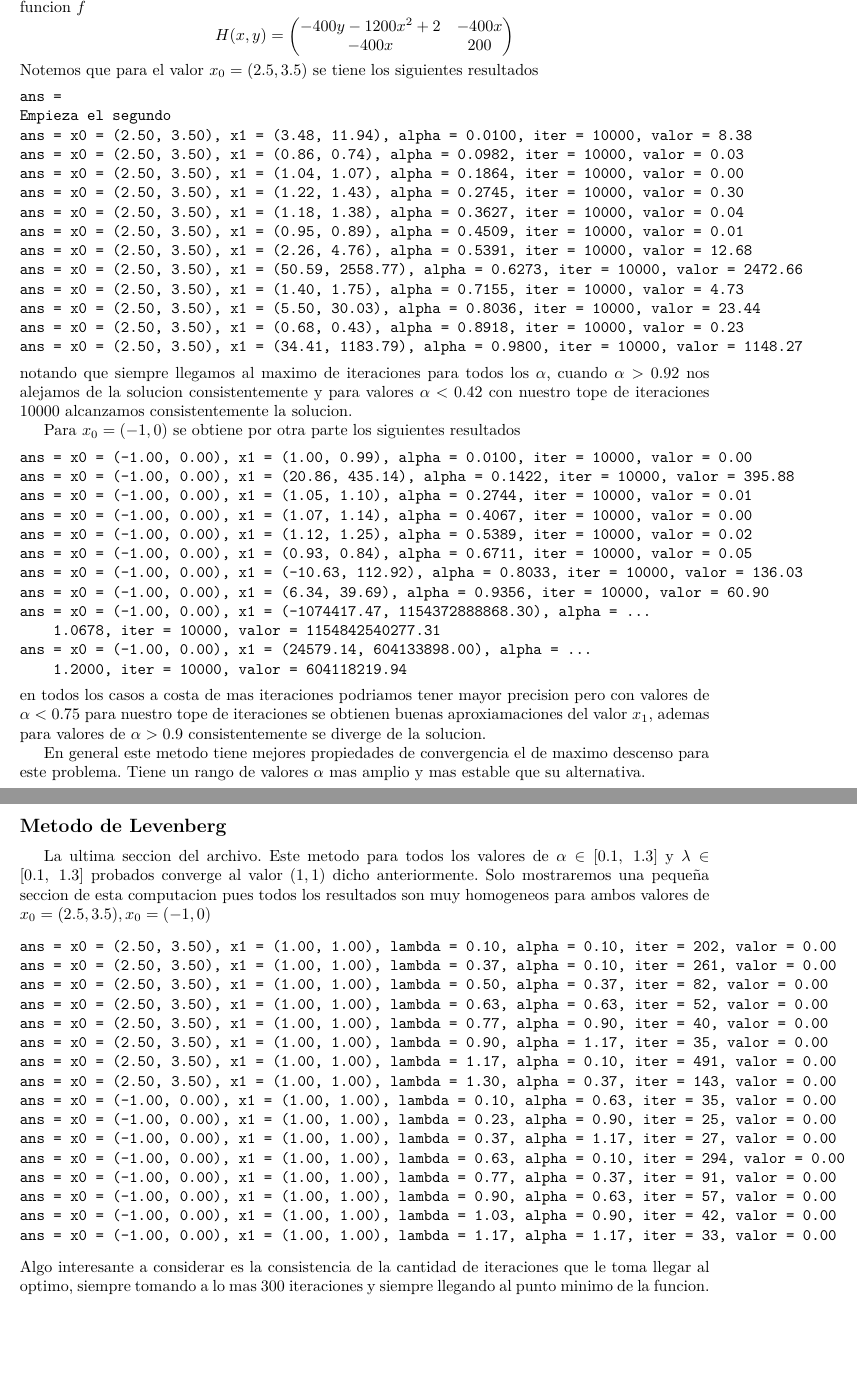
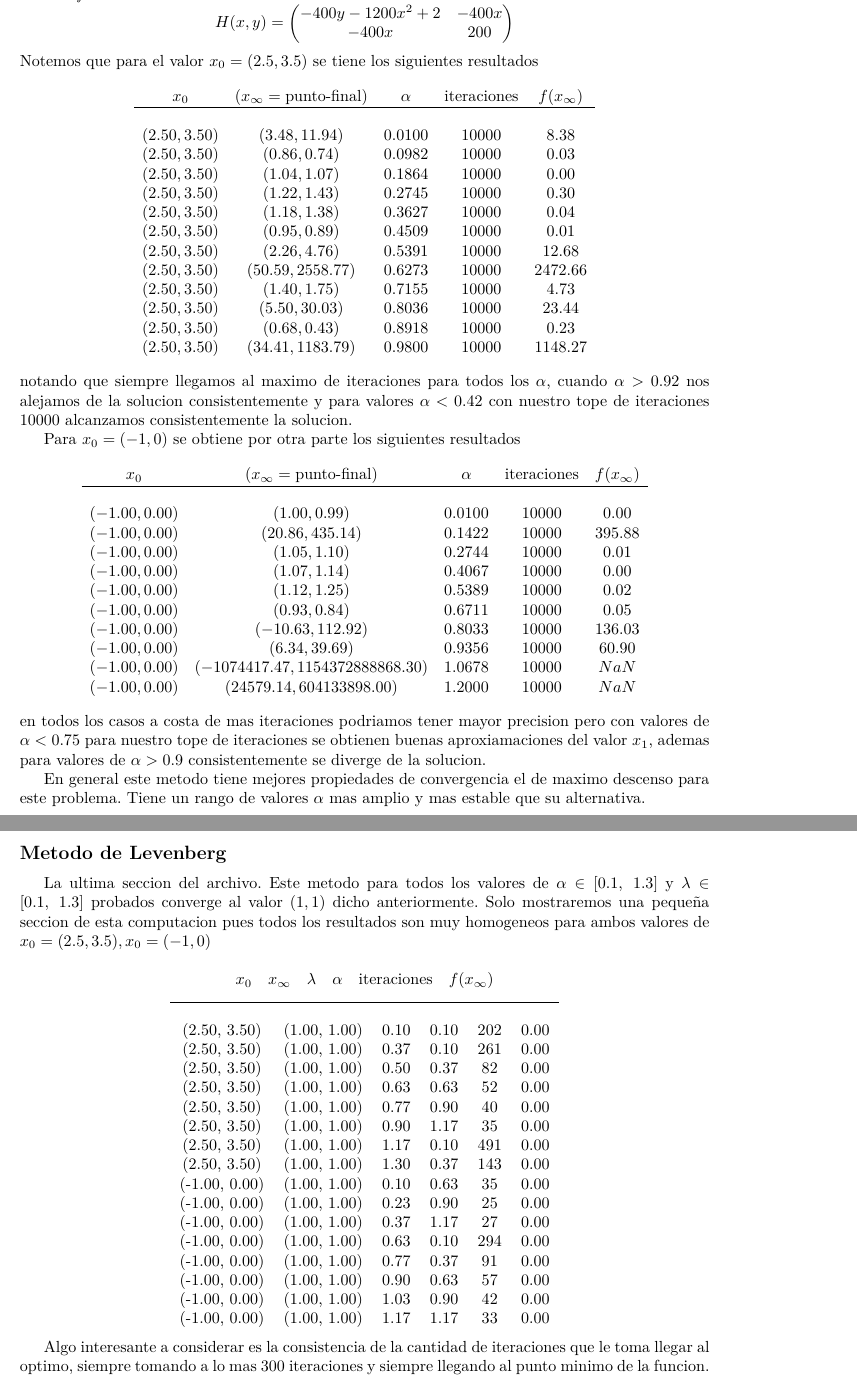
Before and after one commit to RubenAstudillo/tareaOpti, a LaTeX document (informe.tex): two parts of pages 5 and 6 of 6 before the commit and two parts of pages 6 and 7 of 7 after it, joined at a grey line, cut at the place of the change, the shorter picture padded with empty space. Compiled offline with XeLaTeX.

Commit message:
cambiar a matrices/arrays

```diff
--- a/informe.tex
+++ b/informe.tex
@@ -7,6 +7,7 @@
 \usepackage{amsfonts}
 \usepackage{enumerate}
 \usepackage{polyglossia}
+\usepackage{array}
 
 \setdefaultlanguage{spanish}
 
@@ -195,12 +224,3 @@ Este corresponde a la primera seccion en el archivo
 la funcion \(f\)
 \[ \nabla f (x,y) = [-400 x (y - x^2) - 2 (1-x),\ 200 (y-x^2)] \]
 Con esto, para \(x_0 = (2.5, 3.5)\) los resultados son los siguientes
-\begin{verbatim}
-ans = x0 = (2.50, 3.50), x1 = (1.79, 3.20), alpha = 0.0001, iter = 10000, valor = 0.62
-ans = x0 = (2.50, 3.50), x1 = (1.61, 2.60), alpha = 0.0003, iter = 10000, valor = 0.37
-ans = x0 = (2.50, 3.50), x1 = (1.44, 2.07), alpha = 0.0004, iter = 10000, valor = 0.19
-ans = x0 = (2.50, 3.50), x1 = (1.28, 1.63), alpha = 0.0006, iter = 10000, valor = 0.08
-ans = x0 = (2.50, 3.50), x1 = (1.14, 1.29), alpha = 0.0007, iter = 10000, valor = 0.02
-ans = x0 = (2.50, 3.50), x1 = (1.02, 1.05), alpha = 0.0009, iter = 10000, valor = 0.00
-ans = x0 = (2.50, 3.50), x1 = (0.99, 0.98), alpha = 0.0010, iter = 10000, valor = 0.00
-ans = x0 = (2.50, 3.50), x1 = (1.01, 1.01), alpha = 0.0012, iter = 10000, valor = 0.00
@@ -217,10 +249,0 @@ siguientes valores
-ans = x0 = (-1.00, 0.00), x1 = (1.00, 1.00), alpha = 0.0020, iter = 9968, valor = 0.00
-ans = x0 = (-1.00, 0.00), x1 = (0.88, 0.80), alpha = 0.0024, iter = 10000, valor = 0.14
-ans = x0 = (-1.00, 0.00), x1 = (0.78, 0.66), alpha = 0.0028, iter = 10000, valor = 0.26
-ans = x0 = (-1.00, 0.00), x1 = (0.71, 0.56), alpha = 0.0032, iter = 10000, valor = 0.37
-ans = x0 = (-1.00, 0.00), x1 = (0.64, 0.47), alpha = 0.0036, iter = 10000, valor = 0.47
-ans = x0 = (-1.00, 0.00), x1 = (0.65, 0.36), alpha = 0.0039, iter = 10000, valor = 0.51
-ans = x0 = (-1.00, 0.00), x1 = (0.60, 0.30), alpha = 0.0043, iter = 10000, valor = 0.59
-ans = x0 = (-1.00, 0.00), x1 = (0.56, 0.25), alpha = 0.0047, iter = 10000, valor = 0.66
-ans = x0 = (-1.00, 0.00), x1 = (-Inf, Inf), alpha = 0.0051, iter = 11, valor = NaN
-ans = x0 = (-1.00, 0.00), x1 = (0.49, 0.16), alpha = 0.0055, iter = 10000, valor = 0.81
@@ -239,42 +278,48 @@ para \(\alpha < 0.005\) el metodo de maximo descenso converge.
   \end{pmatrix}
 \]
 Notemos que para el valor \(x_0 = (2.5, 3.5)\) se tiene los siguientes resultados
-\begin{verbatim}
-ans =
-Empieza el segundo
-ans = x0 = (2.50, 3.50), x1 = (3.48, 11.94), alpha = 0.0100, iter = 10000, valor = 8.38
-ans = x0 = (2.50, 3.50), x1 = (0.86, 0.74), alpha = 0.0982, iter = 10000, valor = 0.03
-ans = x0 = (2.50, 3.50), x1 = (1.04, 1.07), alpha = 0.1864, iter = 10000, valor = 0.00
-ans = x0 = (2.50, 3.50), x1 = (1.22, 1.43), alpha = 0.2745, iter = 10000, valor = 0.30
-ans = x0 = (2.50, 3.50), x1 = (1.18, 1.38), alpha = 0.3627, iter = 10000, valor = 0.04
-ans = x0 = (2.50, 3.50), x1 = (0.95, 0.89), alpha = 0.4509, iter = 10000, valor = 0.01
-ans = x0 = (2.50, 3.50), x1 = (2.26, 4.76), alpha = 0.5391, iter = 10000, valor = 12.68
-ans = x0 = (2.50, 3.50), x1 = (50.59, 2558.77), alpha = 0.6273, iter = 10000, valor = 2472.66
-ans = x0 = (2.50, 3.50), x1 = (1.40, 1.75), alpha = 0.7155, iter = 10000, valor = 4.73
-ans = x0 = (2.50, 3.50), x1 = (5.50, 30.03), alpha = 0.8036, iter = 10000, valor = 23.44
-ans = x0 = (2.50, 3.50), x1 = (0.68, 0.43), alpha = 0.8918, iter = 10000, valor = 0.23
-ans = x0 = (2.50, 3.50), x1 = (34.41, 1183.79), alpha = 0.9800, iter = 10000, valor = 1148.27
-\end{verbatim}
+\[
+\begin{array}{c c c c c}
+  x_0 & (x_{\infty} = \text{punto-final}) & \alpha & \text{iteraciones} &
+    f(x_{\infty}) \\
+  \hline \\
+  (2.50, 3.50) & (3.48, 11.94)    & 0.0100 & 10000 & 8.38    \\
+  (2.50, 3.50) & (0.86, 0.74)     & 0.0982 & 10000 & 0.03    \\
+  (2.50, 3.50) & (1.04, 1.07)     & 0.1864 & 10000 & 0.00    \\
+  (2.50, 3.50) & (1.22, 1.43)     & 0.2745 & 10000 & 0.30    \\
+  (2.50, 3.50) & (1.18, 1.38)     & 0.3627 & 10000 & 0.04    \\
+  (2.50, 3.50) & (0.95, 0.89)     & 0.4509 & 10000 & 0.01    \\
+  (2.50, 3.50) & (2.26, 4.76)     & 0.5391 & 10000 & 12.68   \\
+  (2.50, 3.50) & (50.59, 2558.77) & 0.6273 & 10000 & 2472.66 \\
+  (2.50, 3.50) & (1.40, 1.75)     & 0.7155 & 10000 & 4.73    \\
+  (2.50, 3.50) & (5.50, 30.03)    & 0.8036 & 10000 & 23.44   \\
+  (2.50, 3.50) & (0.68, 0.43)     & 0.8918 & 10000 & 0.23    \\
+  (2.50, 3.50) & (34.41, 1183.79) & 0.9800 & 10000 & 1148.27 \\
+\end{array}
+\]
 notando que siempre llegamos al maximo de iteraciones para todos los
 \(\alpha\), cuando \(\alpha > 0.92\) nos alejamos de la solucion
 consistentemente y para valores \(\alpha < 0.42\) con nuestro tope de
 iteraciones \(10000\) alcanzamos consistentemente la solucion.
 
 Para \(x_0 = (-1,0)\) se obtiene por otra parte los siguientes resultados
-\begin{verbatim}
-ans = x0 = (-1.00, 0.00), x1 = (1.00, 0.99), alpha = 0.0100, iter = 10000, valor = 0.00
-ans = x0 = (-1.00, 0.00), x1 = (20.86, 435.14), alpha = 0.1422, iter = 10000, valor = 395.88
-ans = x0 = (-1.00, 0.00), x1 = (1.05, 1.10), alpha = 0.2744, iter = 10000, valor = 0.01
-ans = x0 = (-1.00, 0.00), x1 = (1.07, 1.14), alpha = 0.4067, iter = 10000, valor = 0.00
-ans = x0 = (-1.00, 0.00), x1 = (1.12, 1.25), alpha = 0.5389, iter = 10000, valor = 0.02
-ans = x0 = (-1.00, 0.00), x1 = (0.93, 0.84), alpha = 0.6711, iter = 10000, valor = 0.05
-ans = x0 = (-1.00, 0.00), x1 = (-10.63, 112.92), alpha = 0.8033, iter = 10000, valor = 136.03
-ans = x0 = (-1.00, 0.00), x1 = (6.34, 39.69), alpha = 0.9356, iter = 10000, valor = 60.90
-ans = x0 = (-1.00, 0.00), x1 = (-1074417.47, 1154372888868.30), alpha = ...
-    1.0678, iter = 10000, valor = 1154842540277.31
-ans = x0 = (-1.00, 0.00), x1 = (24579.14, 604133898.00), alpha = ...
-    1.2000, iter = 10000, valor = 604118219.94
-\end{verbatim}
+\[
+\begin{array}{c c c c c}
+  x_0 & (x_{\infty} = \text{punto-final}) & \alpha & \text{iteraciones} &
+    f(x_{\infty}) \\
+  \hline \\
+(-1.00, 0.00) & (1.00, 0.99)                    & 0.0100 & 10000 & 0.00   \\
+(-1.00, 0.00) & (20.86, 435.14)                 & 0.1422 & 10000 & 395.88 \\
+(-1.00, 0.00) & (1.05, 1.10)                    & 0.2744 & 10000 & 0.01   \\
+(-1.00, 0.00) & (1.07, 1.14)                    & 0.4067 & 10000 & 0.00   \\
+(-1.00, 0.00) & (1.12, 1.25)                    & 0.5389 & 10000 & 0.02   \\
+(-1.00, 0.00) & (0.93, 0.84)                    & 0.6711 & 10000 & 0.05   \\
+(-1.00, 0.00) & (-10.63, 112.92)                & 0.8033 & 10000 & 136.03 \\
+(-1.00, 0.00) & (6.34, 39.69)                   & 0.9356 & 10000 & 60.90  \\
+(-1.00, 0.00) & (-1074417.47, 1154372888868.30) & 1.0678 & 10000 & NaN \\
+(-1.00, 0.00) & (24579.14, 604133898.00)        & 1.2000 & 10000 & NaN
+\end{array}
+\]
 en todos los casos a costa de mas iteraciones podriamos tener mayor
 precision pero con valores de \(\alpha < 0.75\) para nuestro tope de
 iteraciones se obtienen buenas aproxiamaciones del valor \(x_1\), ademas
@@ -290,24 +335,33 @@ La ultima seccion del archivo. Este metodo para todos los valores de
 converge al valor \((1,1)\) dicho anteriormente. Solo mostraremos una
 pequeña seccion de esta computacion pues todos los resultados son muy
 homogeneos para ambos valores de \(x_0 = (2.5, 3.5), x_0 = (-1,0)\)
-\begin{verbatim}
-ans = x0 = (2.50, 3.50), x1 = (1.00, 1.00), lambda = 0.10, alpha = 0.10, iter = 202, valor = 0.00
-ans = x0 = (2.50, 3.50), x1 = (1.00, 1.00), lambda = 0.37, alpha = 0.10, iter = 261, valor = 0.00
-ans = x0 = (2.50, 3.50), x1 = (1.00, 1.00), lambda = 0.50, alpha = 0.37, iter = 82, valor = 0.00
-ans = x0 = (2.50, 3.50), x1 = (1.00, 1.00), lambda = 0.63, alpha = 0.63, iter = 52, valor = 0.00
-ans = x0 = (2.50, 3.50), x1 = (1.00, 1.00), lambda = 0.77, alpha = 0.90, iter = 40, valor = 0.00
-ans = x0 = (2.50, 3.50), x1 = (1.00, 1.00), lambda = 0.90, alpha = 1.17, iter = 35, valor = 0.00
-ans = x0 = (2.50, 3.50), x1 = (1.00, 1.00), lambda = 1.17, alpha = 0.10, iter = 491, valor = 0.00
-ans = x0 = (2.50, 3.50), x1 = (1.00, 1.00), lambda = 1.30, alpha = 0.37, iter = 143, valor = 0.00
-ans = x0 = (-1.00, 0.00), x1 = (1.00, 1.00), lambda = 0.10, alpha = 0.63, iter = 35, valor = 0.00
-ans = x0 = (-1.00, 0.00), x1 = (1.00, 1.00), lambda = 0.23, alpha = 0.90, iter = 25, valor = 0.00
-ans = x0 = (-1.00, 0.00), x1 = (1.00, 1.00), lambda = 0.37, alpha = 1.17, iter = 27, valor = 0.00
-ans = x0 = (-1.00, 0.00), x1 = (1.00, 1.00), lambda = 0.63, alpha = 0.10, iter = 294, valor = 0.00
-ans = x0 = (-1.00, 0.00), x1 = (1.00, 1.00), lambda = 0.77, alpha = 0.37, iter = 91, valor = 0.00
-ans = x0 = (-1.00, 0.00), x1 = (1.00, 1.00), lambda = 0.90, alpha = 0.63, iter = 57, valor = 0.00
-ans = x0 = (-1.00, 0.00), x1 = (1.00, 1.00), lambda = 1.03, alpha = 0.90, iter = 42, valor = 0.00
-ans = x0 = (-1.00, 0.00), x1 = (1.00, 1.00), lambda = 1.17, alpha = 1.17, iter = 33, valor = 0.00
-\end{verbatim}
+
+\[ \begin{matrix}
+    x_{0} & x_{\infty} & \lambda & \alpha & \text{iteraciones} & f(x_{\infty}) \\
+  \end{matrix}
+\]
+\[
+\begin{tabular}{c c c c c c}
+  \hline \\
+(2.50, 3.50)  & (1.00, 1.00) & 0.10 & 0.10 & 202 & 0.00 \\
+(2.50, 3.50)  & (1.00, 1.00) & 0.37 & 0.10 & 261 & 0.00 \\
+(2.50, 3.50)  & (1.00, 1.00) & 0.50 & 0.37 & 82  & 0.00 \\
+(2.50, 3.50)  & (1.00, 1.00) & 0.63 & 0.63 & 52  & 0.00 \\
+(2.50, 3.50)  & (1.00, 1.00) & 0.77 & 0.90 & 40  & 0.00 \\
+(2.50, 3.50)  & (1.00, 1.00) & 0.90 & 1.17 & 35  & 0.00 \\
+(2.50, 3.50)  & (1.00, 1.00) & 1.17 & 0.10 & 491 & 0.00 \\
+(2.50, 3.50)  & (1.00, 1.00) & 1.30 & 0.37 & 143 & 0.00 \\
+(-1.00, 0.00) & (1.00, 1.00) & 0.10 & 0.63 & 35  & 0.00 \\
+(-1.00, 0.00) & (1.00, 1.00) & 0.23 & 0.90 & 25  & 0.00 \\
+(-1.00, 0.00) & (1.00, 1.00) & 0.37 & 1.17 & 27  & 0.00 \\
+(-1.00, 0.00) & (1.00, 1.00) & 0.63 & 0.10 & 294 & 0.00 \\
+(-1.00, 0.00) & (1.00, 1.00) & 0.77 & 0.37 & 91  & 0.00 \\
+(-1.00, 0.00) & (1.00, 1.00) & 0.90 & 0.63 & 57  & 0.00 \\
+(-1.00, 0.00) & (1.00, 1.00) & 1.03 & 0.90 & 42  & 0.00 \\
+(-1.00, 0.00) & (1.00, 1.00) & 1.17 & 1.17 & 33  & 0.00 \\
+\end{tabular}
+\]
+
 Algo interesante a considerar es la consistencia de la cantidad de
 iteraciones que le toma llegar al optimo, siempre tomando a lo mas 300
 iteraciones y siempre llegando al punto minimo de la funcion. Podemos
```
Also changed, not shown: informe.tex (201 more changed lines).
